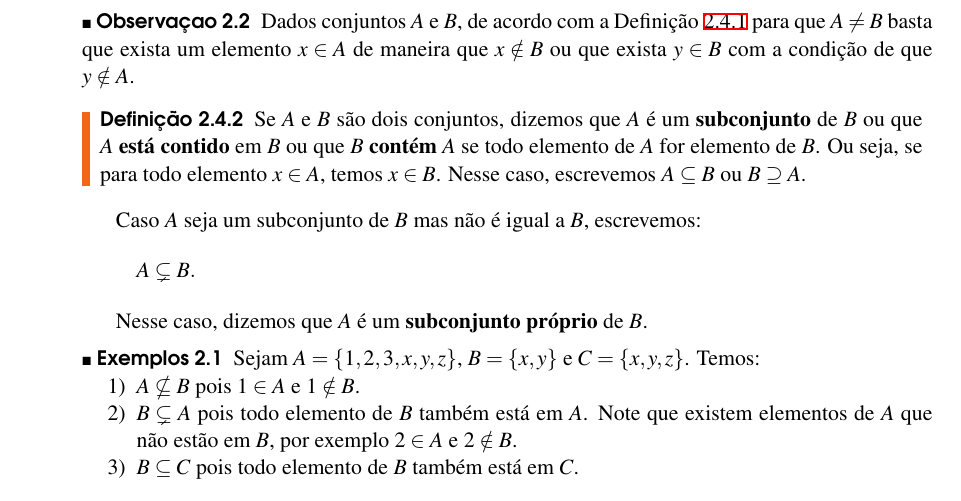
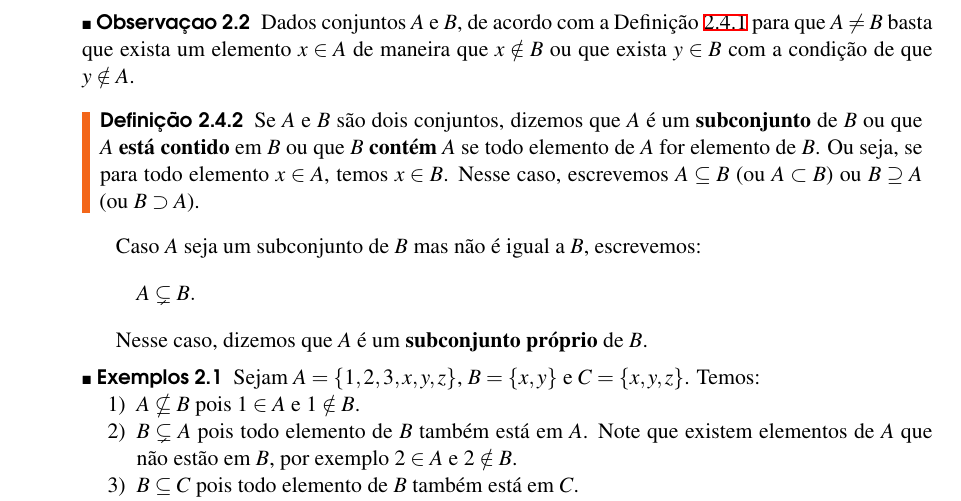
Before and after one commit to jfreitasunb/Algebra-1, a LaTeX book (Algebra_1.tex, which reads teoria-de-conjuntos.tex): part of page 10 of 48, cut so that both start at the same text. Compiled offline with XeLaTeX.

Commit message:
Complemento da notação.

```diff
--- a/teoria-de-conjuntos.tex
+++ b/teoria-de-conjuntos.tex
@@ -156,7 +156,7 @@ Um conjunto tamb{\'e}m pode ser dado pela descri{\c c}{\~a}o das propriedades do
 \end{observacao}
 
 \begin{definicao}\label{definicao_continencia_conjuntos}
-	Se $A$ e $B$ s{\~a}o dois conjuntos, dizemos que $A$ {\'e} um \textbf{subconjunto} de $B$ ou que $A$ \textbf{est\'a contido} em $B$ ou que $B$ \textbf{cont\'em} $A$ se todo elemento de $A$ for elemento de $B$. Ou seja, se para todo elemento $x \in A$, temos $x \in B$. Nesse caso, escrevemos $A \subseteq B$ ou $B \supseteq A$.
+	Se $A$ e $B$ s{\~a}o dois conjuntos, dizemos que $A$ {\'e} um \textbf{subconjunto} de $B$ ou que $A$ \textbf{est\'a contido} em $B$ ou que $B$ \textbf{cont\'em} $A$ se todo elemento de $A$ for elemento de $B$. Ou seja, se para todo elemento $x \in A$, temos $x \in B$. Nesse caso, escrevemos $A \subseteq B$ (ou $A \subset B$) ou $B \supseteq A$ (ou $B \supset A$).
 \end{definicao}
 
 
```
